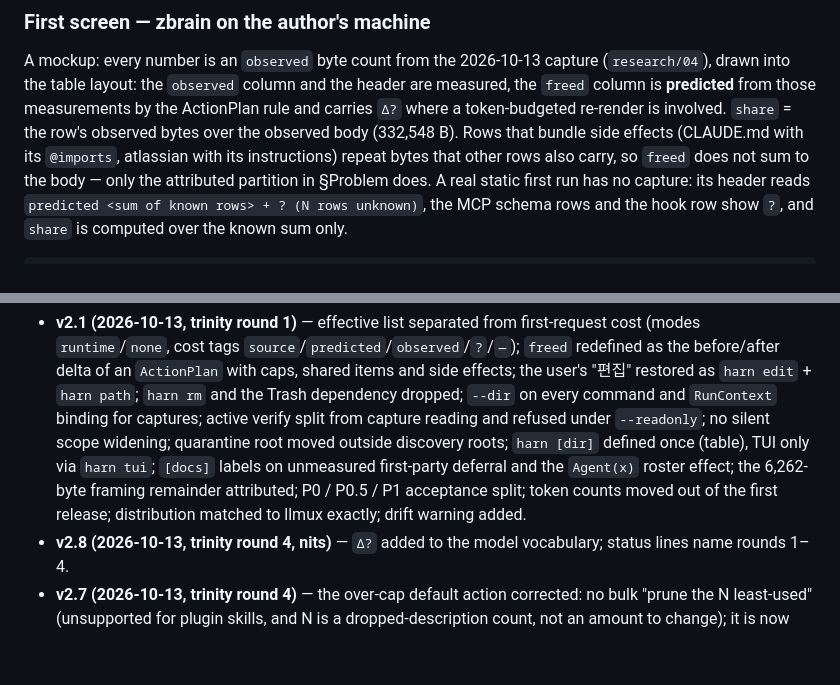
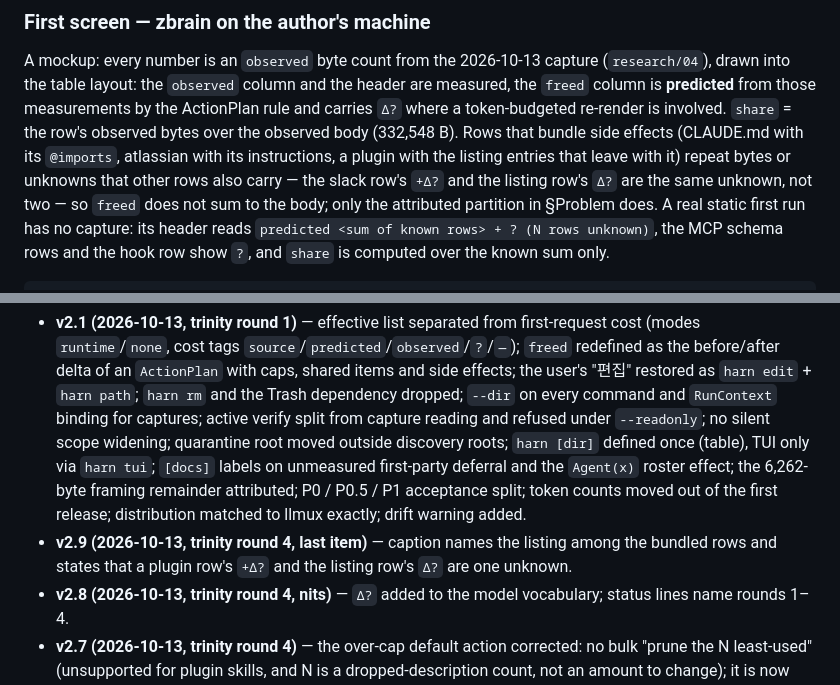
Before and after one commit to 2lab-ai/harn, a Markdown page: .prd/01-spec.md, 2 parts joined by grey strips. GitHub-like rendering; blank space fills up the shorter version.

Commit message:
prd: v2.9 — caption: plugin row +Δ? and listing row Δ? are one unknown (trinity R4 grok)
Co-Authored-By: Claude Fable 5.1 <noreply@anthropic.com>

```diff
--- a/.prd/01-spec.md
+++ b/.prd/01-spec.md
@@ -279,8 +279,9 @@ drawn into the table layout: the `observed` column and the header are measured,
 column is **predicted** from those measurements by the ActionPlan rule and carries `Δ?` where a
 token-budgeted re-render is involved. `share` = the row's observed bytes over the observed body
 (332,548 B). Rows that bundle side effects (CLAUDE.md with its `@imports`, atlassian with its
-instructions) repeat bytes that other rows also carry, so `freed` does not sum to the body — only
-the attributed partition in §Problem does. A
+instructions, a plugin with the listing entries that leave with it) repeat bytes or unknowns that
+other rows also carry — the slack row's `+Δ?` and the listing row's `Δ?` are the same unknown, not
+two — so `freed` does not sum to the body; only the attributed partition in §Problem does. A
 real static first run has no capture: its header reads `predicted <sum of known rows> + ? (N rows
 unknown)`, the MCP schema rows and the hook row show `?`, and `share` is computed over the known
 sum only.
@@ -452,6 +453,8 @@ revision and the agent versions the rules were verified against. Mechanics:
   first-party deferral and the `Agent(x)` roster effect; the 6,262-byte framing remainder
   attributed; P0 / P0.5 / P1 acceptance split; token counts moved out of the first release;
   distribution matched to llmux exactly; drift warning added.
+- **v2.9 (2026-10-13, trinity round 4, last item)** — caption names the listing among the
+  bundled rows and states that a plugin row's `+Δ?` and the listing row's `Δ?` are one unknown.
 - **v2.8 (2026-10-13, trinity round 4, nits)** — `Δ?` added to the model vocabulary; status
   lines name rounds 1–4.
 - **v2.7 (2026-10-13, trinity round 4)** — the over-cap default action corrected: no bulk
```
Also changed, not shown: other parts of .prd/01-spec.md (+1 -1 lines).
